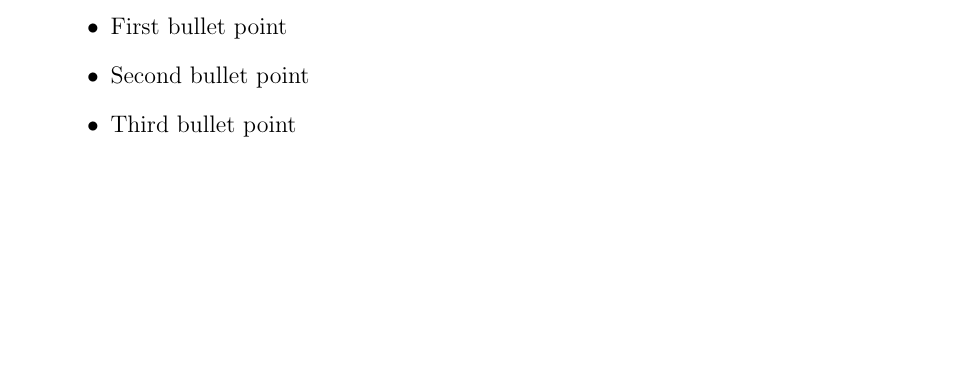
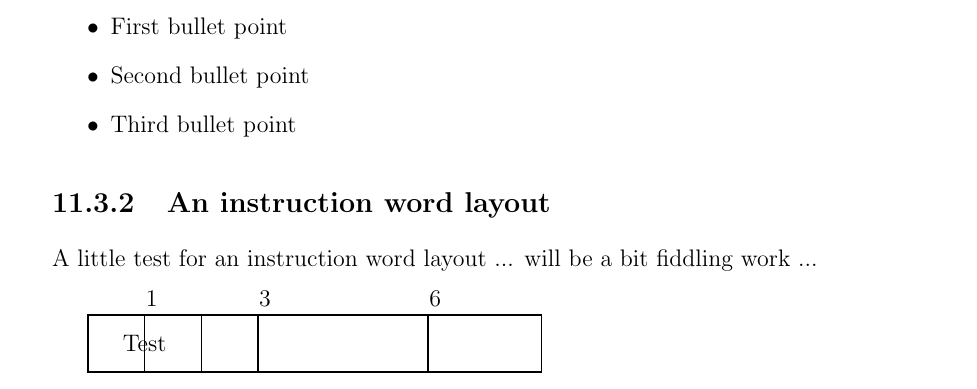
Before and after one commit to HFF-Git/LcsNodes-Book, a LaTeX thesis (New-Book-Latext_Format/main.tex, which reads New-Book-Latext_Format/chapters/tests.tex): part of page 61 of 66, cut so that both start at the same text, the shorter picture padded with empty space. Compiled offline with pdfLaTeX.

Commit message:
A small test with the idea of an instruction word

```diff
--- a/New-Book-Latext_Format/chapters/tests.tex
+++ b/New-Book-Latext_Format/chapters/tests.tex
@@ -52,3 +52,21 @@ float barrier command to ensure that text stays close to the picture but no text
     \item Second bullet point
     \item Third bullet point
 \end{itemize}
+
+
+
+\subsection{An instruction word layout}
+
+A little test for an instruction word layout ... will be a bit fiddling work ...
+
+\begin{tikzpicture}
+    \draw[thick] (0, 0) rectangle (8, 1); % Simple rectangle
+    \node at (1, 0.5) {Test};   % Centered text
+    \draw[thick] (2, 0) -- (2, 1);
+
+    \foreach \x in {1, 3, 6} {
+        \draw[thick] (\x, 0) -- (\x, 1); % Vertical line
+        \node[above] at (\x + 0.125, 1) {\x}; % a number above the field
+    }
+
+\end{tikzpicture}
--- a/New-Book-Latext_Format/main.tex
+++ b/New-Book-Latext_Format/main.tex
@@ -24,6 +24,7 @@
 \usepackage{pdfpages}
 \usepackage{float}
 \usepackage{placeins}
+\usepackage{tikz}
 
 %-------------------------------------------------------------------------------------------------------
 % Directory paths used for included files
```
Also changed, not shown: New-Book-Latext_Format/main.pdf.
